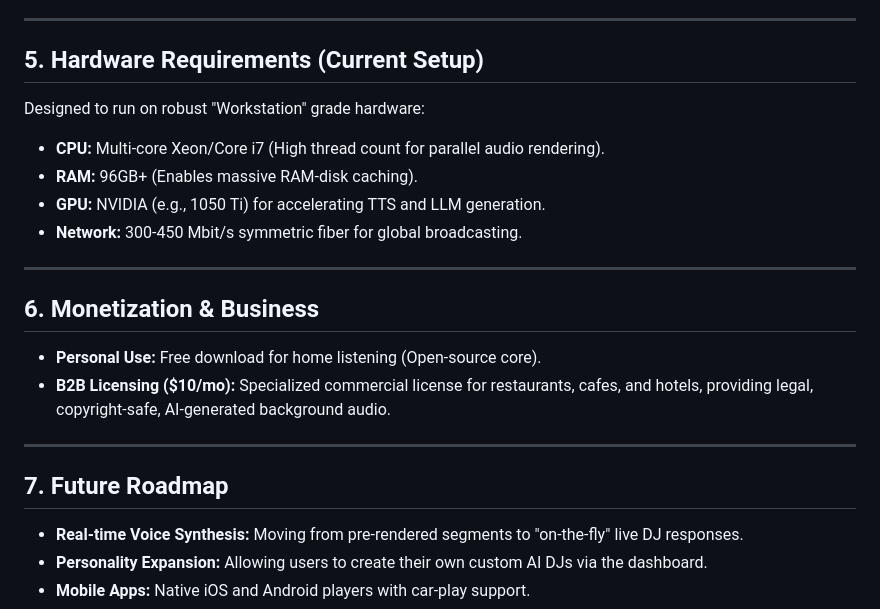
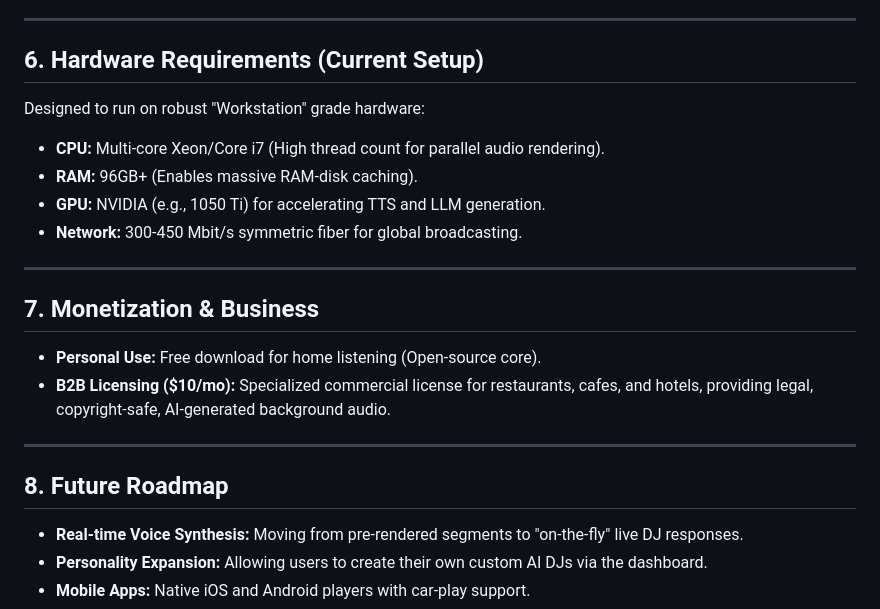
Before and after one commit to moloko812-lab/ai-radio, a Markdown page: ReadMe.md, the part around one of its changes. Drawn GitHub-style.

```diff
--- a/ReadMe.md
+++ b/ReadMe.md
@@ -76,7 +119,7 @@ The system includes a powerful monitoring dashboard for real-time orchestration
 
 ---
 
-## 5. Hardware Requirements (Current Setup)
+## 6. Hardware Requirements (Current Setup)
 Designed to run on robust "Workstation" grade hardware:
 - **CPU:** Multi-core Xeon/Core i7 (High thread count for parallel audio rendering).
 - **RAM:** 96GB+ (Enables massive RAM-disk caching).
@@ -85,13 +128,13 @@ Designed to run on robust "Workstation" grade hardware:
 
 ---
 
-## 6. Monetization & Business
+## 7. Monetization & Business
 - **Personal Use:** Free download for home listening (Open-source core).
 - **B2B Licensing ($10/mo):** Specialized commercial license for restaurants, cafes, and hotels, providing legal, copyright-safe, AI-generated background audio.
 
 ---
 
-## 7. Future Roadmap
+## 8. Future Roadmap
 - **Real-time Voice Synthesis:** Moving from pre-rendered segments to "on-the-fly" live DJ responses.
 - **Personality Expansion:** Allowing users to create their own custom AI DJs via the dashboard.
 - **Mobile Apps:** Native iOS and Android players with car-play support.
```
Also changed, not shown: other parts of ReadMe.md (+44 -1 lines).
